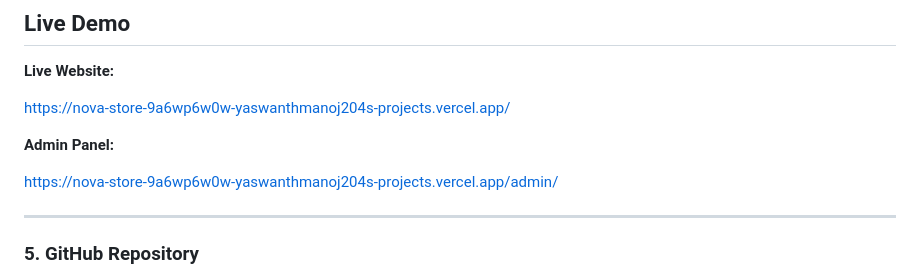
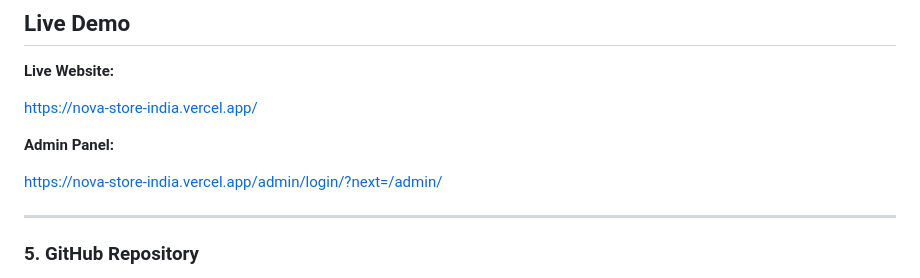
Before and after one commit to YaswanthManoj204/Technical-Assessment, a Markdown page: README.md, the part around the change. GitHub-like rendering.

Commit message:
Update production URLs

```diff
--- a/README.md
+++ b/README.md
@@ -12,11 +12,11 @@ Nova Store provides a dynamic product catalog, category management, banner manag
 
 **Live Website:**
 
-https://nova-store-9a6wp6w0w-yaswanthmanoj204s-projects.vercel.app/
+https://nova-store-india.vercel.app/
 
 **Admin Panel:**
 
-https://nova-store-9a6wp6w0w-yaswanthmanoj204s-projects.vercel.app/admin/
+https://nova-store-india.vercel.app/admin/login/?next=/admin/
 
 ---
 
```
